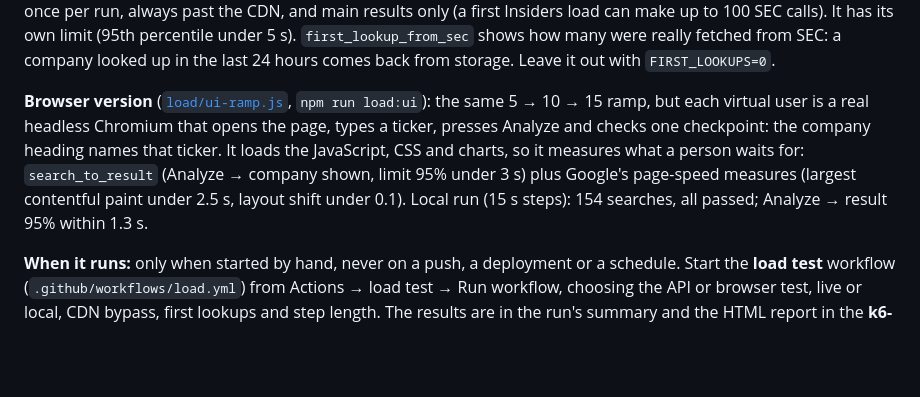
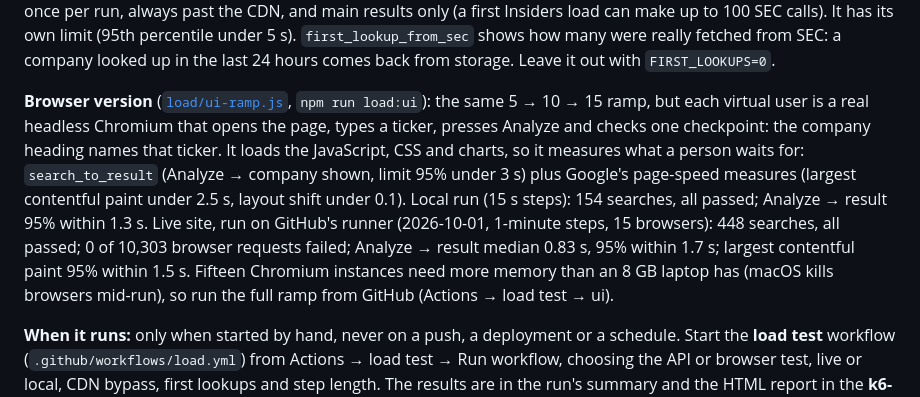
Before and after one commit to dipak-nehe/stock-trend-analyzer, a Markdown page: README.md, the part around the change. Drawn GitHub-style; blank space fills up the shorter version.

Commit message:
README: live browser load-test results
Co-Authored-By: Claude Opus 5.5 <noreply@anthropic.com>

```diff
--- a/README.md
+++ b/README.md
@@ -153,7 +153,7 @@ The visitors only use the five companies in `tests/fixtures`, and on the live si
 
 **First lookups (live site only).** A second scenario measures the slow path, a company nobody has looked up in the last 24 hours, which the server fetches from SEC. It runs alongside the visitors at a fixed pace, one lookup every 12 seconds however many visitors there are. It takes large companies from a list of 50 in a random order, each at most once per run, always past the CDN, and main results only (a first Insiders load can make up to 100 SEC calls). It has its own limit (95th percentile under 5 s). `first_lookup_from_sec` shows how many were really fetched from SEC: a company looked up in the last 24 hours comes back from storage. Leave it out with `FIRST_LOOKUPS=0`.
 
-**Browser version** ([`load/ui-ramp.js`](load/ui-ramp.js), `npm run load:ui`): the same 5 → 10 → 15 ramp, but each virtual user is a real headless Chromium that opens the page, types a ticker, presses Analyze and checks one checkpoint: the company heading names that ticker. It loads the JavaScript, CSS and charts, so it measures what a person waits for: `search_to_result` (Analyze → company shown, limit 95% under 3 s) plus Google's page-speed measures (largest contentful paint under 2.5 s, layout shift under 0.1). Local run (15 s steps): 154 searches, all passed; Analyze → result 95% within 1.3 s.
+**Browser version** ([`load/ui-ramp.js`](load/ui-ramp.js), `npm run load:ui`): the same 5 → 10 → 15 ramp, but each virtual user is a real headless Chromium that opens the page, types a ticker, presses Analyze and checks one checkpoint: the company heading names that ticker. It loads the JavaScript, CSS and charts, so it measures what a person waits for: `search_to_result` (Analyze → company shown, limit 95% under 3 s) plus Google's page-speed measures (largest contentful paint under 2.5 s, layout shift under 0.1). Local run (15 s steps): 154 searches, all passed; Analyze → result 95% within 1.3 s. Live site, run on GitHub's runner (2026-10-01, 1-minute steps, 15 browsers): 448 searches, all passed; 0 of 10,303 browser requests failed; Analyze → result median 0.83 s, 95% within 1.7 s; largest contentful paint 95% within 1.5 s. Fifteen Chromium instances need more memory than an 8 GB laptop has (macOS kills browsers mid-run), so run the full ramp from GitHub (Actions → load test → ui).
 
 **When it runs:** only when started by hand, never on a push, a deployment or a schedule. Start the **load test** workflow (`.github/workflows/load.yml`) from Actions → load test → Run workflow, choosing the API or browser test, live or local, CDN bypass, first lookups and step length. The results are in the run's summary and the HTML report in the **k6-report** artifact.
 
```
